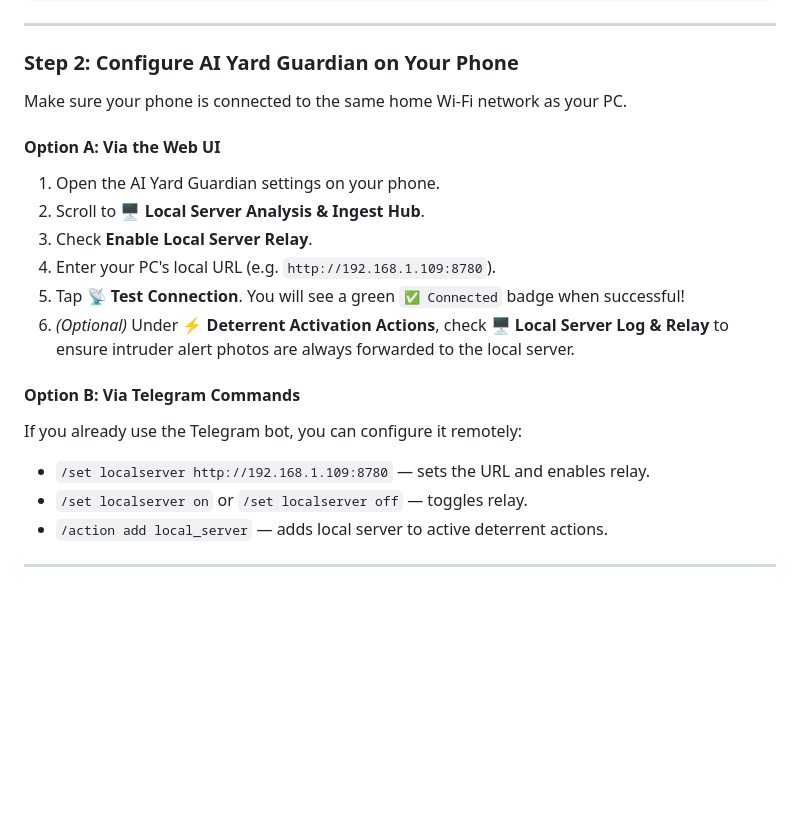
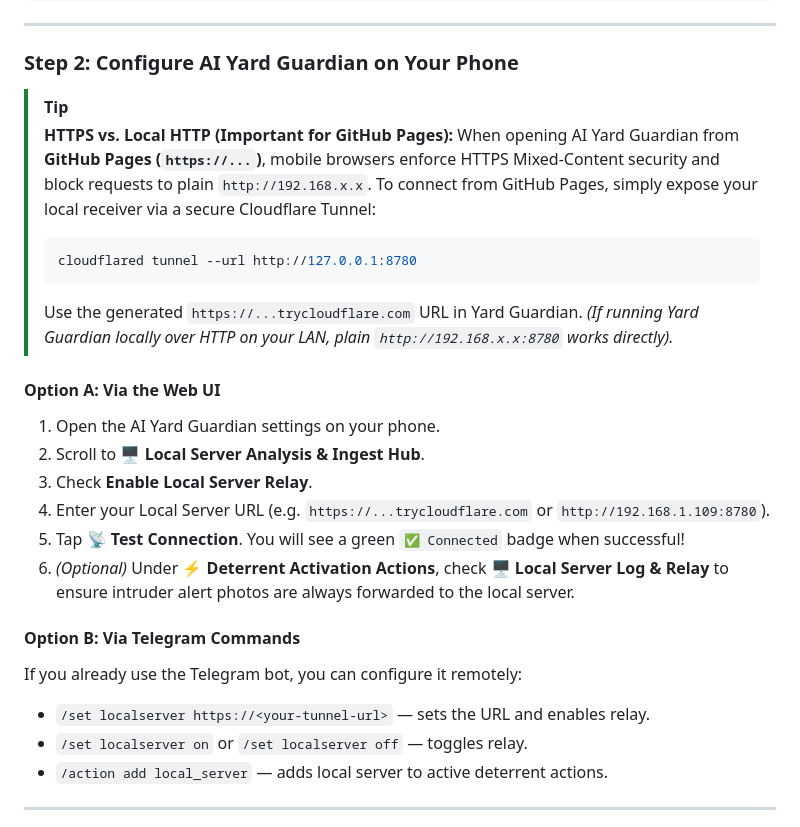
Before and after one commit to eranra/ai-yard-guardian, a Markdown page: LOCAL_SERVER.md, the part around the change. GitHub-like rendering; blank space fills up the shorter version.

Commit message:
docs: clarify HTTPS tunnel requirement for GitHub Pages in LOCAL_SERVER.md

````diff
--- a/LOCAL_SERVER.md
+++ b/LOCAL_SERVER.md
@@ -56,19 +56,27 @@ Endpoints ready:
 
 ### Step 2: Configure AI Yard Guardian on Your Phone
 
-Make sure your phone is connected to the same home Wi-Fi network as your PC.
+> [!TIP]
+> **HTTPS vs. Local HTTP (Important for GitHub Pages):**
+> When opening AI Yard Guardian from **GitHub Pages (`https://...`)**, mobile browsers enforce HTTPS Mixed-Content security and block requests to plain `http://192.168.x.x`.
+> To connect from GitHub Pages, simply expose your local receiver via a secure Cloudflare Tunnel:
+> ```bash
+> cloudflared tunnel --url http://127.0.0.1:8780
+> ```
+> Use the generated `https://...trycloudflare.com` URL in Yard Guardian.
+> *(If running Yard Guardian locally over HTTP on your LAN, plain `http://192.168.x.x:8780` works directly).*
 
 #### Option A: Via the Web UI
 1. Open the AI Yard Guardian settings on your phone.
 2. Scroll to **🖥️ Local Server Analysis & Ingest Hub**.
 3. Check **Enable Local Server Relay**.
-4. Enter your PC's local URL (e.g. `http://192.168.1.109:8780`).
+4. Enter your Local Server URL (e.g. `https://...trycloudflare.com` or `http://192.168.1.109:8780`).
 5. Tap **📡 Test Connection**. You will see a green `✅ Connected` badge when successful!
 6. *(Optional)* Under **⚡ Deterrent Activation Actions**, check **🖥️ Local Server Log & Relay** to ensure intruder alert photos are always forwarded to the local server.
 
 #### Option B: Via Telegram Commands
 If you already use the Telegram bot, you can configure it remotely:
-* `/set localserver http://192.168.1.109:8780` — sets the URL and enables relay.
+* `/set localserver https://<your-tunnel-url>` — sets the URL and enables relay.
 * `/set localserver on` or `/set localserver off` — toggles relay.
 * `/action add local_server` — adds local server to active deterrent actions.
 
````
